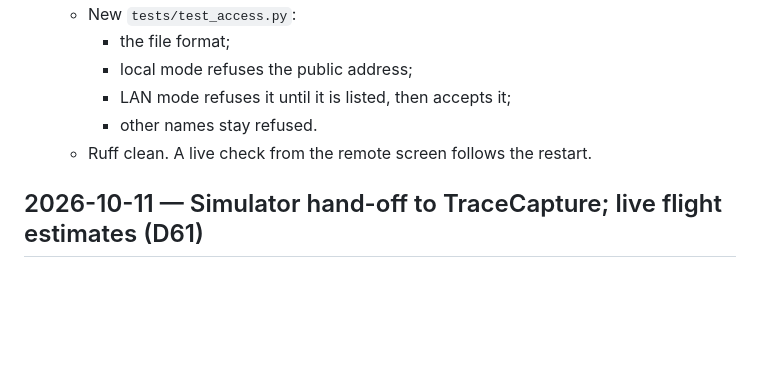
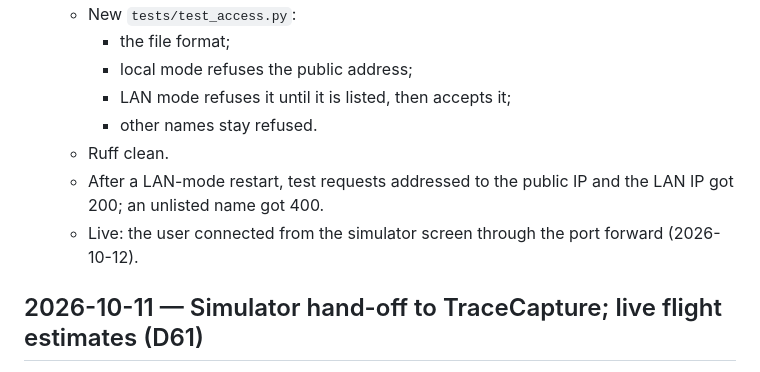
Before and after one commit to prescient/TraceLoft, a Markdown page: WORK_LOG.md, the part around the change. GitHub-like rendering; blank space fills up the shorter version.

Commit message:
Work log: remote screen connection verified (D62)

```diff
--- a/WORK_LOG.md
+++ b/WORK_LOG.md
@@ -12,7 +12,10 @@
     - local mode refuses the public address;
     - LAN mode refuses it until it is listed, then accepts it;
     - other names stay refused.
-  - Ruff clean. A live check from the remote screen follows the restart.
+  - Ruff clean.
+  - After a LAN-mode restart, test requests addressed to the public IP and the LAN IP got 200; an
+    unlisted name got 400.
+  - Live: the user connected from the simulator screen through the port forward (2026-10-12).
 
 ## 2026-10-11 — Simulator hand-off to TraceCapture; live flight estimates (D61)
 
```
